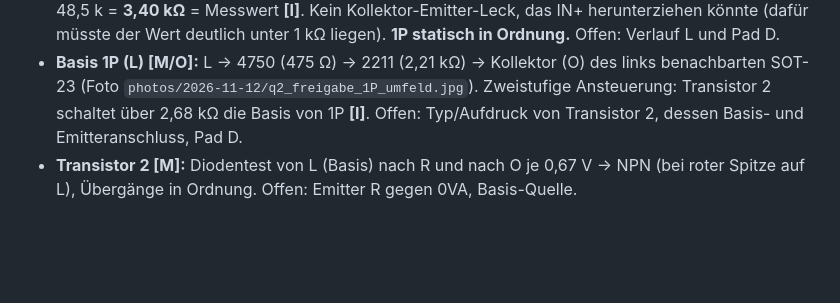
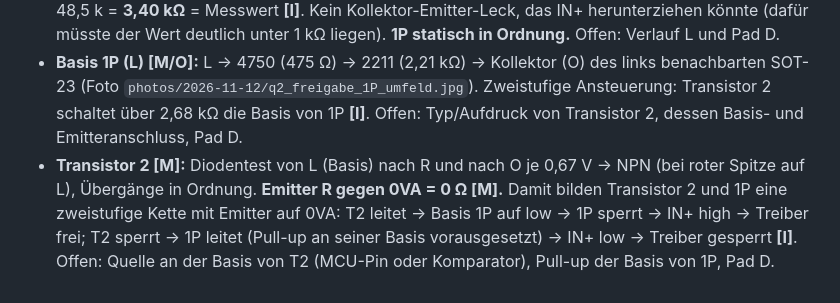
Before and after one commit to kmoellenhoff/myrun_diagnostics, a Markdown page: docs/NEUBEWERTUNG_2026-11-12.md, the part around the change. Rendered like a GitHub page; blank space fills up the shorter version.

Commit message:
Transistor 2: Emitter an 0VA, Freigabekette zweistufig
Co-Authored-By: Claude Opus 5.5 <noreply@anthropic.com>
Claude-Session: https://claude.ai/code/session_01PCWMsMLh1QUFQHXCMiZTdR

```diff
--- a/docs/NEUBEWERTUNG_2026-11-12.md
+++ b/docs/NEUBEWERTUNG_2026-11-12.md
@@ -58,4 +58,4 @@ Stromlos prüfen: 1P Diodentest L→R und L→O ≈ 0,6–0,7 V, Gegenrichtung O
 - **F27 Bestromungstest [M]:** Relais zieht mit 18 V (2 × 9 V) 20–30 × hörbar an; Kontaktwiderstand angezogen **0,03 Ω**. **F27 statisch in Ordnung.** Offen bleibt nur, ob es im Betrieb angesteuert wird (Klicken nach Einschalten, Spannung über 68 Ω).
 - **1P Ohm O→R [M]: 3,39 kΩ.** Korrektur der Erwartung: Parallel zum Weg 1 k + 47,5 k (48,5 kΩ) liegt auch N → 2,21 kΩ → VDD → VDD-Netz gegen GND (1,45 kΩ, gemessen 11.11.) = 3,66 kΩ; 3,66 k ∥ 48,5 k = **3,40 kΩ** = Messwert **[I]**. Kein Kollektor-Emitter-Leck, das IN+ herunterziehen könnte (dafür müsste der Wert deutlich unter 1 kΩ liegen). **1P statisch in Ordnung.** Offen: Verlauf L und Pad D.
 - **Basis 1P (L) [M/O]:** L → 4750 (475 Ω) → 2211 (2,21 kΩ) → Kollektor (O) des links benachbarten SOT-23 (Foto `photos/2026-11-12/q2_freigabe_1P_umfeld.jpg`). Zweistufige Ansteuerung: Transistor 2 schaltet über 2,68 kΩ die Basis von 1P **[I]**. Offen: Typ/Aufdruck von Transistor 2, dessen Basis- und Emitteranschluss, Pad D.
-- **Transistor 2 [M]:** Diodentest von L (Basis) nach R und nach O je 0,67 V → NPN (bei roter Spitze auf L), Übergänge in Ordnung. Offen: Emitter R gegen 0VA, Basis-Quelle.
+- **Transistor 2 [M]:** Diodentest von L (Basis) nach R und nach O je 0,67 V → NPN (bei roter Spitze auf L), Übergänge in Ordnung. **Emitter R gegen 0VA = 0 Ω [M].** Damit bilden Transistor 2 und 1P eine zweistufige Kette mit Emitter auf 0VA: T2 leitet → Basis 1P auf low → 1P sperrt → IN+ high → Treiber frei; T2 sperrt → 1P leitet (Pull-up an seiner Basis vorausgesetzt) → IN+ low → Treiber gesperrt **[I]**. Offen: Quelle an der Basis von T2 (MCU-Pin oder Komparator), Pull-up der Basis von 1P, Pad D.
```
